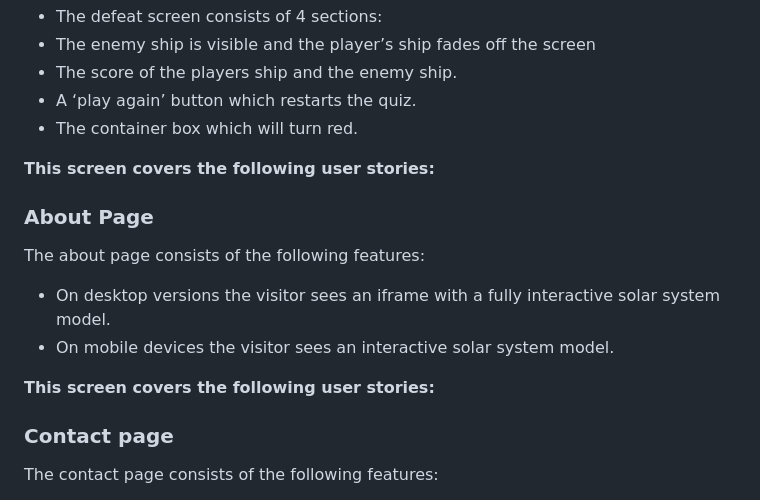
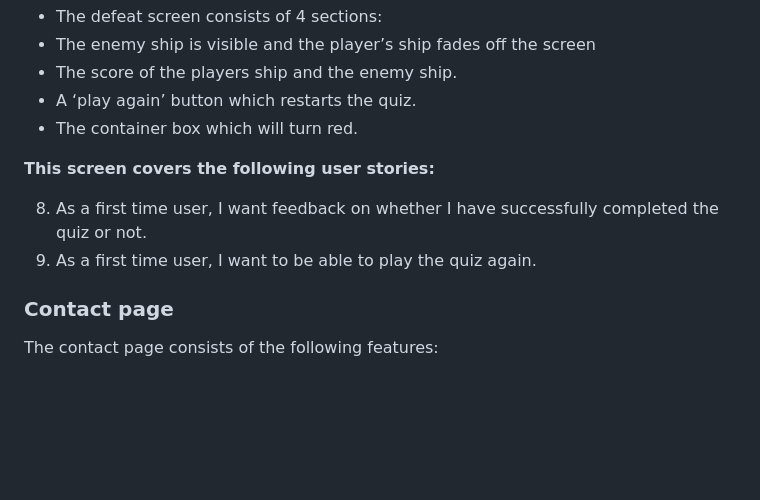
Before and after one commit to dannymagnus/CI_MS2_Space-Trek, a Markdown page: README.md, the part around the change printed below. GitHub-like rendering; blank space fills up the shorter version.

```diff
--- a/README.md
+++ b/README.md
@@ -306,14 +328,8 @@ The victory screen consists of 4 sections:
 
 **This screen covers the following user stories:**
 
-
-### About Page
-The about page consists of the following features:
--	On desktop versions the visitor sees an iframe with a fully interactive solar system model.
--	On mobile devices the visitor sees an interactive solar system model.
-
-**This screen covers the following user stories:**
-
+8. As a first time user, I want feedback on whether I have successfully completed the quiz or not.
+9. As a first time user, I want to be able to play the quiz again.
 
 ### Contact page
 The contact page consists of the following features:
```
Also changed, not shown: other parts of README.md (+25 -3 lines), docs/features/feature-about-iframe.png (added), 3 other files.
